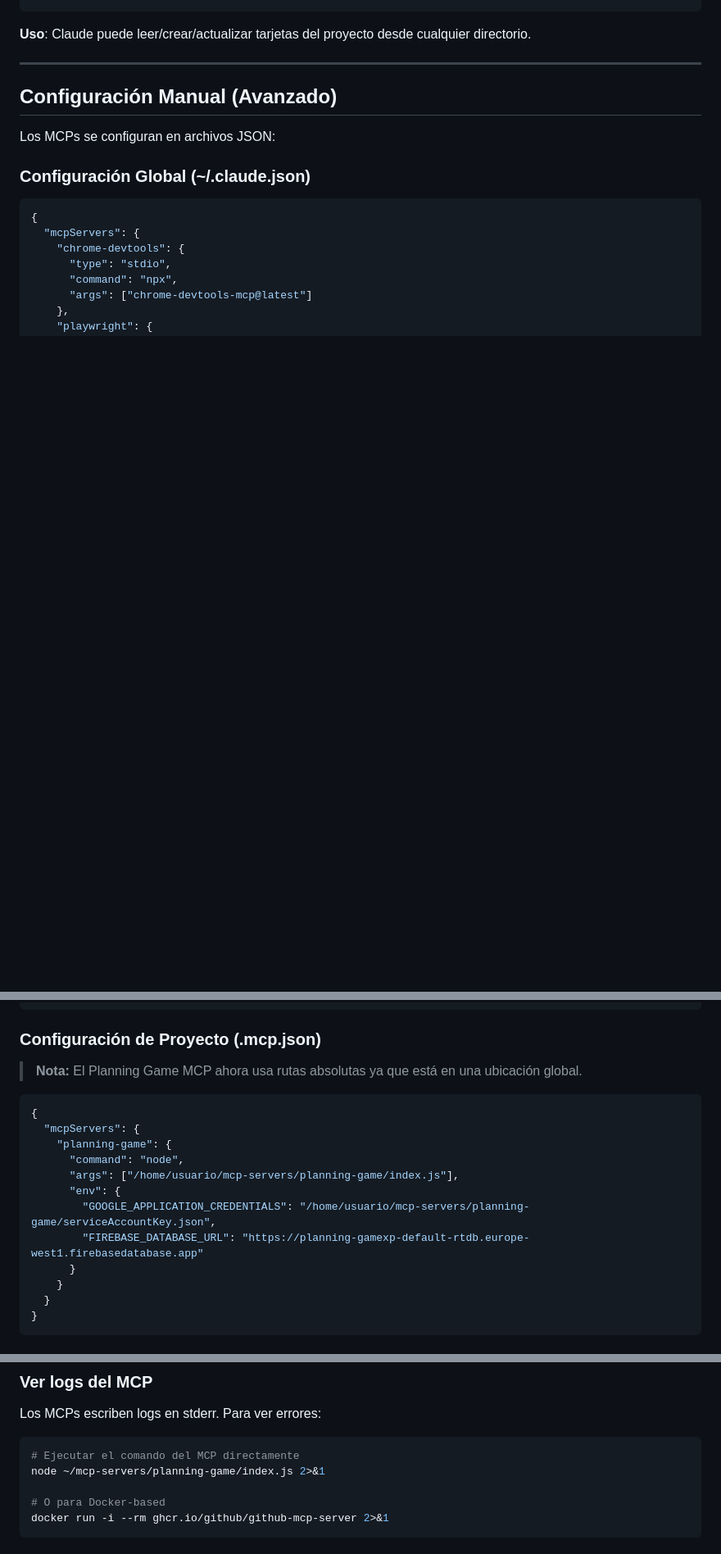
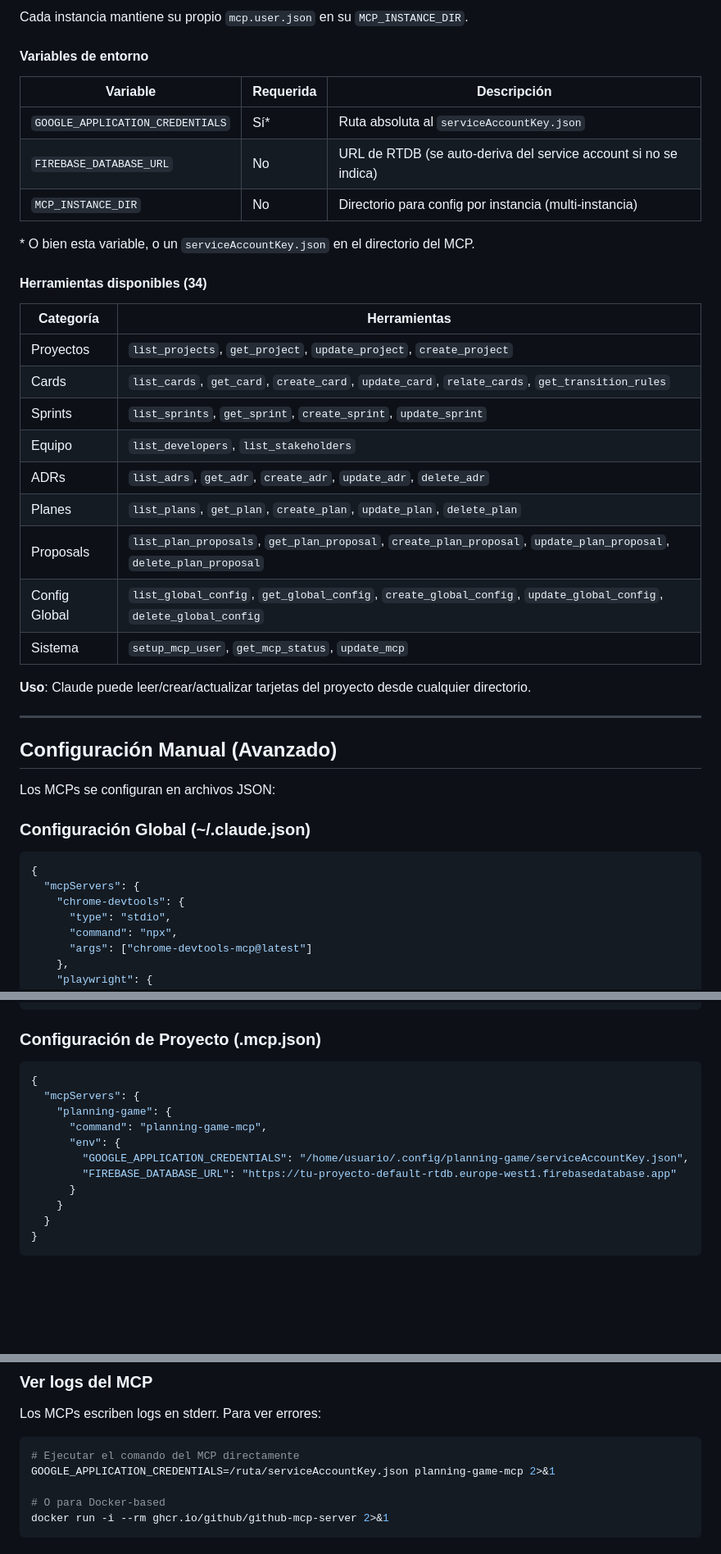
Before and after one commit to aitormf/planning-game-xp, a Markdown page: docs/MCP_INSTALLATION_GUIDE.md, 3 parts joined by grey strips. Shown at 82% size. Rendered like a GitHub page; blank space fills up the shorter version.

````diff
--- a/docs/MCP_INSTALLATION_GUIDE.md
+++ b/docs/MCP_INSTALLATION_GUIDE.md
@@ -153,3 +219,28 @@ claude mcp add planning-game --scope user \
+Cada instancia mantiene su propio `mcp.user.json` en su `MCP_INSTANCE_DIR`.
+
+#### Variables de entorno
+
+| Variable | Requerida | Descripción |
+|----------|-----------|-------------|
+| `GOOGLE_APPLICATION_CREDENTIALS` | Sí* | Ruta absoluta al `serviceAccountKey.json` |
+| `FIREBASE_DATABASE_URL` | No | URL de RTDB (se auto-deriva del service account si no se indica) |
+| `MCP_INSTANCE_DIR` | No | Directorio para config por instancia (multi-instancia) |
+
+\* O bien esta variable, o un `serviceAccountKey.json` en el directorio del MCP.
+
+#### Herramientas disponibles (34)
+
+| Categoría | Herramientas |
+|-----------|-------------|
+| Proyectos | `list_projects`, `get_project`, `update_project`, `create_project` |
+| Cards | `list_cards`, `get_card`, `create_card`, `update_card`, `relate_cards`, `get_transition_rules` |
+| Sprints | `list_sprints`, `get_sprint`, `create_sprint`, `update_sprint` |
+| Equipo | `list_developers`, `list_stakeholders` |
+| ADRs | `list_adrs`, `get_adr`, `create_adr`, `update_adr`, `delete_adr` |
+| Planes | `list_plans`, `get_plan`, `create_plan`, `update_plan`, `delete_plan` |
+| Proposals | `list_plan_proposals`, `get_plan_proposal`, `create_plan_proposal`, `update_plan_proposal`, `delete_plan_proposal` |
+| Config Global | `list_global_config`, `get_global_config`, `create_global_config`, `update_global_config`, `delete_global_config` |
+| Sistema | `setup_mcp_user`, `get_mcp_status`, `update_mcp` |
 
 **Uso**: Claude puede leer/crear/actualizar tarjetas del proyecto desde cualquier directorio.
 
@@ -192,17 +283,14 @@ Los MCPs se configuran en archivos JSON:
 
 ### Configuración de Proyecto (.mcp.json)
 
-> **Nota:** El Planning Game MCP ahora usa rutas absolutas ya que está en una ubicación global.
-
 ```json
 {
   "mcpServers": {
     "planning-game": {
-      "command": "node",
-      "args": ["/home/usuario/mcp-servers/planning-game/index.js"],
+      "command": "planning-game-mcp",
       "env": {
-        "GOOGLE_APPLICATION_CREDENTIALS": "/home/usuario/mcp-servers/planning-game/serviceAccountKey.json",
-        "FIREBASE_DATABASE_URL": "https://planning-gamexp-default-rtdb.europe-west1.firebasedatabase.app"
+        "GOOGLE_APPLICATION_CREDENTIALS": "/home/usuario/.config/planning-game/serviceAccountKey.json",
+        "FIREBASE_DATABASE_URL": "https://tu-proyecto-default-rtdb.europe-west1.firebasedatabase.app"
       }
     }
   }
@@ -261,7 +349,7 @@ ls -la serviceAccountKey.json
 Los MCPs escriben logs en stderr. Para ver errores:
 ```bash
 # Ejecutar el comando del MCP directamente
-node ~/mcp-servers/planning-game/index.js 2>&1
+GOOGLE_APPLICATION_CREDENTIALS=/ruta/serviceAccountKey.json planning-game-mcp 2>&1
 
 # O para Docker-based
 docker run -i --rm ghcr.io/github/github-mcp-server 2>&1
````
Also changed, not shown: other parts of docs/MCP_INSTALLATION_GUIDE.md (+77 -11 lines).
